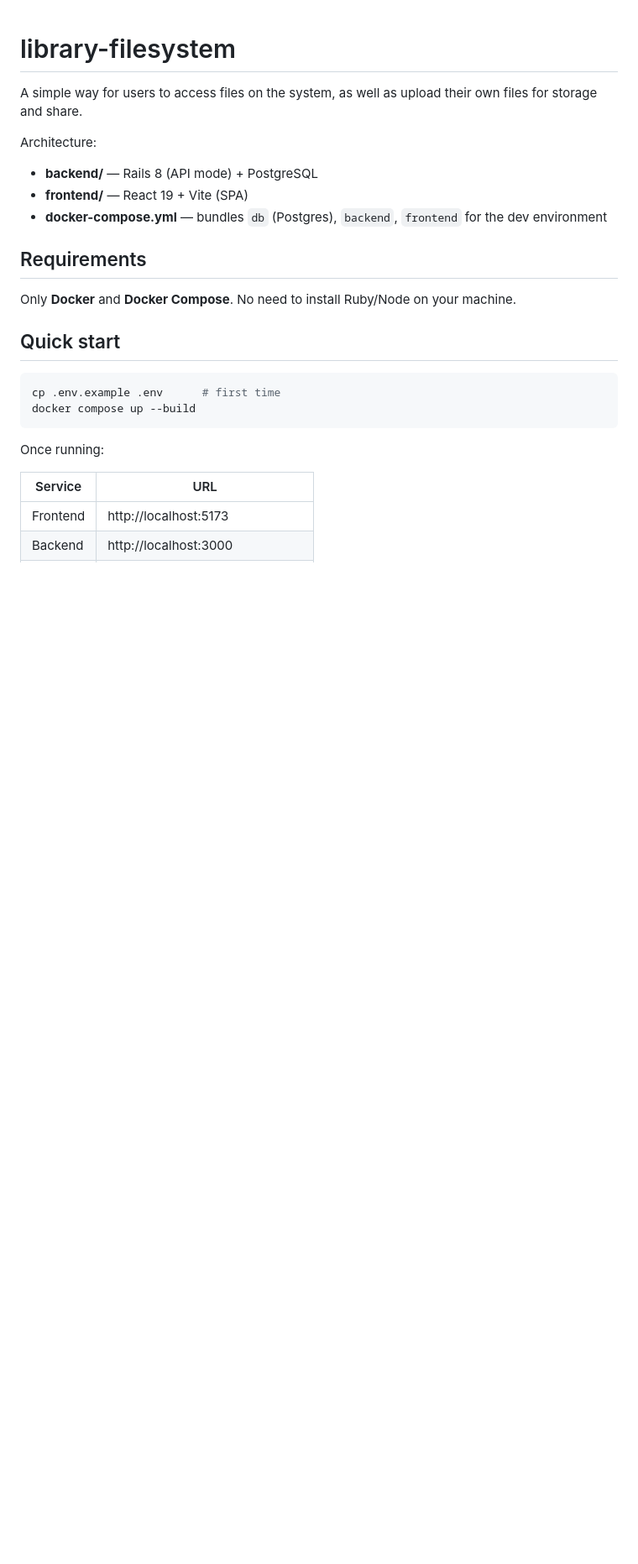
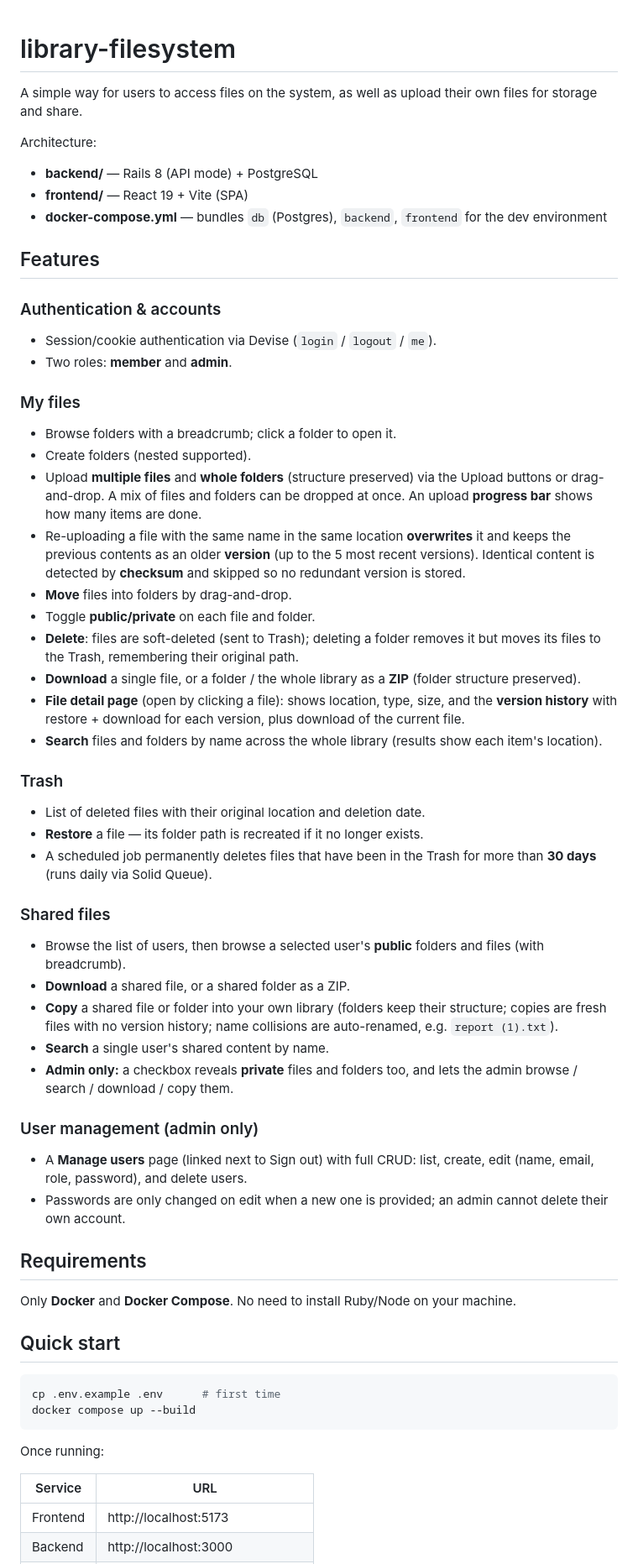
Before and after one commit to NguyenHongViet/library-filesystem, a Markdown page: README.md, the part around the change. Shown at 84% size. Rendered like a GitHub page; blank space fills up the shorter version.

```diff
--- a/README.md
+++ b/README.md
@@ -7,6 +7,62 @@ Architecture:
 - **backend/** — Rails 8 (API mode) + PostgreSQL
 - **frontend/** — React 19 + Vite (SPA)
 - **docker-compose.yml** — bundles `db` (Postgres), `backend`, `frontend` for the dev environment
+
+## Features
+
+### Authentication & accounts
+
+- Session/cookie authentication via Devise (`login` / `logout` / `me`).
+- Two roles: **member** and **admin**.
+
+### My files
+
+- Browse folders with a breadcrumb; click a folder to open it.
+- Create folders (nested supported).
+- Upload **multiple files** and **whole folders** (structure preserved) via the
+  Upload buttons or drag-and-drop. A mix of files and folders can be dropped at
+  once. An upload **progress bar** shows how many items are done.
+- Re-uploading a file with the same name in the same location **overwrites** it
+  and keeps the previous contents as an older **version** (up to the 5 most
+  recent versions). Identical content is detected by **checksum** and skipped so
+  no redundant version is stored.
+- **Move** files into folders by drag-and-drop.
+- Toggle **public/private** on each file and folder.
+- **Delete**: files are soft-deleted (sent to Trash); deleting a folder removes
+  it but moves its files to the Trash, remembering their original path.
+- **Download** a single file, or a folder / the whole library as a **ZIP**
+  (folder structure preserved).
+- **File detail page** (open by clicking a file): shows location, type, size,
+  and the **version history** with restore + download for each version, plus
+  download of the current file.
+- **Search** files and folders by name across the whole library (results show
+  each item's location).
+
+### Trash
+
+- List of deleted files with their original location and deletion date.
+- **Restore** a file — its folder path is recreated if it no longer exists.
+- A scheduled job permanently deletes files that have been in the Trash for more
+  than **30 days** (runs daily via Solid Queue).
+
+### Shared files
+
+- Browse the list of users, then browse a selected user's **public** folders and
+  files (with breadcrumb).
+- **Download** a shared file, or a shared folder as a ZIP.
+- **Copy** a shared file or folder into your own library (folders keep their
+  structure; copies are fresh files with no version history; name collisions are
+  auto-renamed, e.g. `report (1).txt`).
+- **Search** a single user's shared content by name.
+- **Admin only:** a checkbox reveals **private** files and folders too, and lets
+  the admin browse / search / download / copy them.
+
+### User management (admin only)
+
+- A **Manage users** page (linked next to Sign out) with full CRUD: list,
+  create, edit (name, email, role, password), and delete users.
+- Passwords are only changed on edit when a new one is provided; an admin cannot
+  delete their own account.
 
 ## Requirements
 
```
